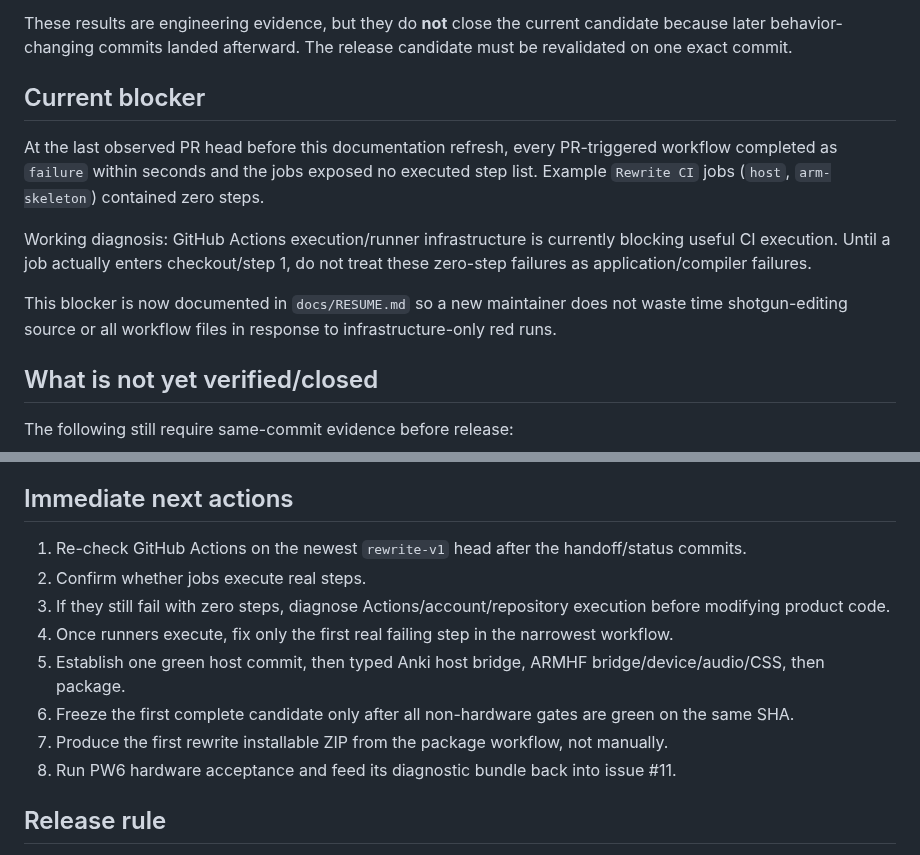
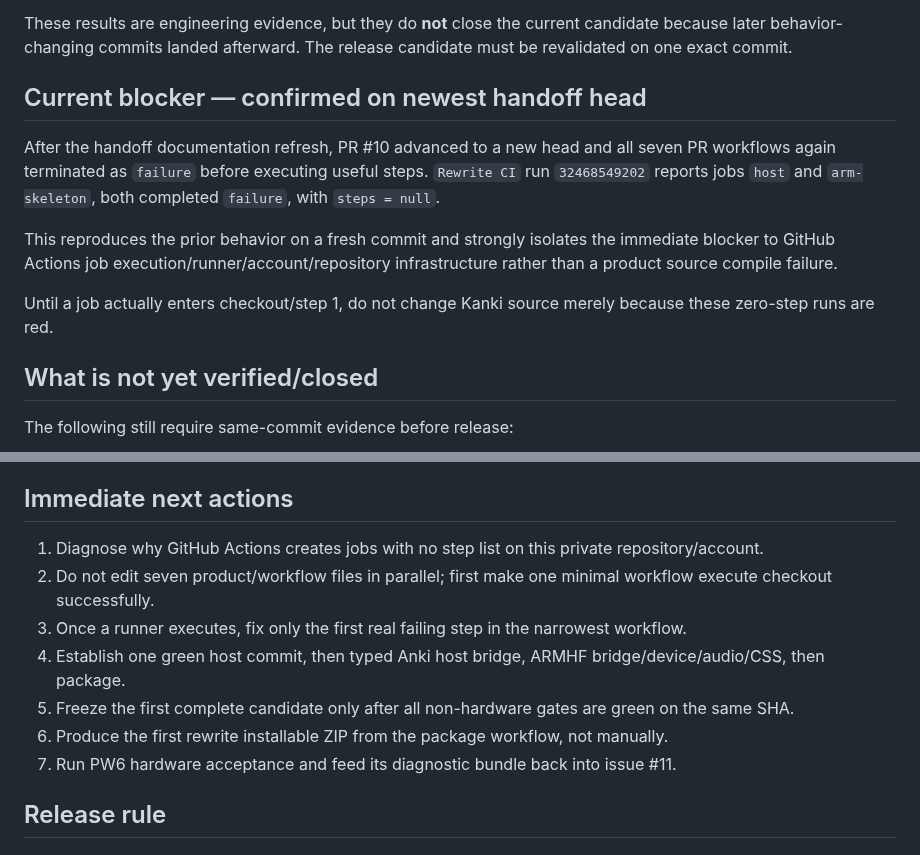
Before and after one commit to melspixel/Kanki, a Markdown page: docs/STATUS.md, 2 parts joined by grey strips. GitHub-like rendering.

Commit message:
Confirm zero-step Actions blocker on new head

```diff
--- a/docs/STATUS.md
+++ b/docs/STATUS.md
@@ -49,13 +49,13 @@ Earlier commits/iterations established useful component-level evidence for parts
 
 These results are engineering evidence, but they do **not** close the current candidate because later behavior-changing commits landed afterward. The release candidate must be revalidated on one exact commit.
 
-## Current blocker
+## Current blocker — confirmed on newest handoff head
 
-At the last observed PR head before this documentation refresh, every PR-triggered workflow completed as `failure` within seconds and the jobs exposed no executed step list. Example `Rewrite CI` jobs (`host`, `arm-skeleton`) contained zero steps.
+After the handoff documentation refresh, PR #10 advanced to a new head and all seven PR workflows again terminated as `failure` before executing useful steps. `Rewrite CI` run `32468549202` reports jobs `host` and `arm-skeleton`, both completed `failure`, with `steps = null`.
 
-Working diagnosis: GitHub Actions execution/runner infrastructure is currently blocking useful CI execution. Until a job actually enters checkout/step 1, do not treat these zero-step failures as application/compiler failures.
+This reproduces the prior behavior on a fresh commit and strongly isolates the immediate blocker to GitHub Actions job execution/runner/account/repository infrastructure rather than a product source compile failure.
 
-This blocker is now documented in `docs/RESUME.md` so a new maintainer does not waste time shotgun-editing source or all workflow files in response to infrastructure-only red runs.
+Until a job actually enters checkout/step 1, do not change Kanki source merely because these zero-step runs are red.
 
 ## What is not yet verified/closed
 
@@ -76,14 +76,13 @@ The following still require same-commit evidence before release:
 
 ## Immediate next actions
 
-1. Re-check GitHub Actions on the newest `rewrite-v1` head after the handoff/status commits.
-2. Confirm whether jobs execute real steps.
-3. If they still fail with zero steps, diagnose Actions/account/repository execution before modifying product code.
-4. Once runners execute, fix only the first real failing step in the narrowest workflow.
-5. Establish one green host commit, then typed Anki host bridge, ARMHF bridge/device/audio/CSS, then package.
-6. Freeze the first complete candidate only after all non-hardware gates are green on the same SHA.
-7. Produce the first rewrite installable ZIP from the package workflow, not manually.
-8. Run PW6 hardware acceptance and feed its diagnostic bundle back into issue #11.
+1. Diagnose why GitHub Actions creates jobs with no step list on this private repository/account.
+2. Do not edit seven product/workflow files in parallel; first make one minimal workflow execute checkout successfully.
+3. Once a runner executes, fix only the first real failing step in the narrowest workflow.
+4. Establish one green host commit, then typed Anki host bridge, ARMHF bridge/device/audio/CSS, then package.
+5. Freeze the first complete candidate only after all non-hardware gates are green on the same SHA.
+6. Produce the first rewrite installable ZIP from the package workflow, not manually.
+7. Run PW6 hardware acceptance and feed its diagnostic bundle back into issue #11.
 
 ## Release rule
 
```
